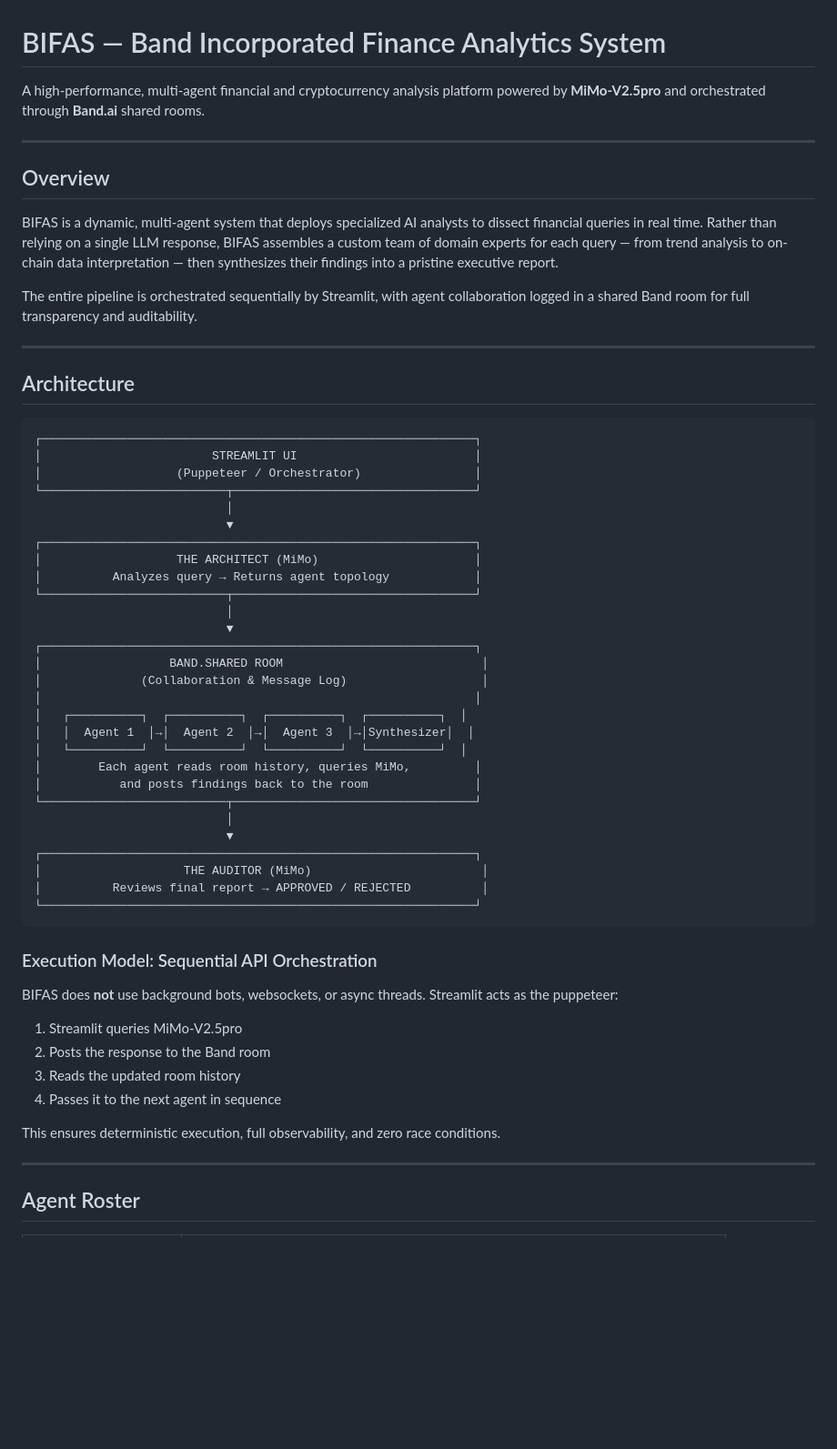
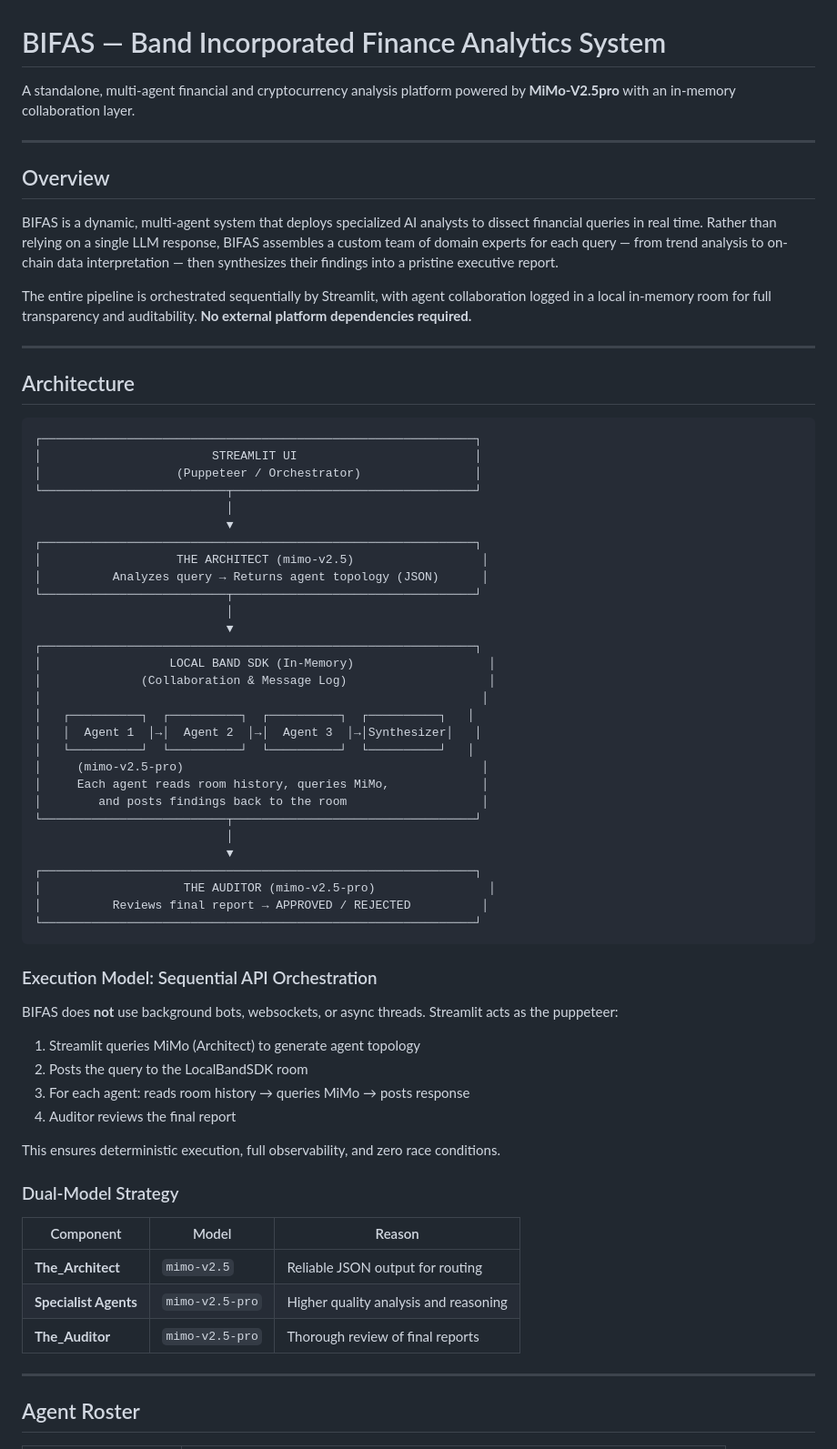
Before and after one commit to p04pranav/BIFAS, a Markdown page: README.md, the part around one of its changes. Shown at 91% size. GitHub-like rendering; blank space fills up the shorter version.

Commit message:
docs: Update README for standalone architecture with LocalBandSDK and dual-model strategy

````diff
--- a/README.md
+++ b/README.md
@@ -1,6 +1,6 @@
 # BIFAS — Band Incorporated Finance Analytics System
 
-A high-performance, multi-agent financial and cryptocurrency analysis platform powered by **MiMo-V2.5pro** and orchestrated through **Band.ai** shared rooms.
+A standalone, multi-agent financial and cryptocurrency analysis platform powered by **MiMo-V2.5pro** with an in-memory collaboration layer.
 
 ---
 
@@ -8,7 +8,7 @@ A high-performance, multi-agent financial and cryptocurrency analysis platform p
 
 BIFAS is a dynamic, multi-agent system that deploys specialized AI analysts to dissect financial queries in real time. Rather than relying on a single LLM response, BIFAS assembles a custom team of domain experts for each query — from trend analysis to on-chain data interpretation — then synthesizes their findings into a pristine executive report.
 
-The entire pipeline is orchestrated sequentially by Streamlit, with agent collaboration logged in a shared Band room for full transparency and auditability.
+The entire pipeline is orchestrated sequentially by Streamlit, with agent collaboration logged in a local in-memory room for full transparency and auditability. **No external platform dependencies required.**
 
 ---
 
@@ -22,25 +22,26 @@ The entire pipeline is orchestrated sequentially by Streamlit, with agent collab
                            │
                            ▼
 ┌─────────────────────────────────────────────────────────────┐
-│                   THE ARCHITECT (MiMo)                      │
-│          Analyzes query → Returns agent topology            │
+│                   THE ARCHITECT (mimo-v2.5)                  │
+│          Analyzes query → Returns agent topology (JSON)      │
 └──────────────────────────┬──────────────────────────────────┘
                            │
                            ▼
 ┌─────────────────────────────────────────────────────────────┐
-│                  BAND.SHARED ROOM                            │
-│              (Collaboration & Message Log)                   │
-│                                                             │
-│   ┌──────────┐  ┌──────────┐  ┌──────────┐  ┌──────────┐  │
-│   │  Agent 1  │→│  Agent 2  │→│  Agent 3  │→│Synthesizer│  │
-│   └──────────┘  └──────────┘  └──────────┘  └──────────┘  │
-│        Each agent reads room history, queries MiMo,         │
-│           and posts findings back to the room               │
+│                  LOCAL BAND SDK (In-Memory)                   │
+│              (Collaboration & Message Log)                    │
+│                                                              │
+│   ┌──────────┐  ┌──────────┐  ┌──────────┐  ┌──────────┐   │
+│   │  Agent 1  │→│  Agent 2  │→│  Agent 3  │→│Synthesizer│   │
+│   └──────────┘  └──────────┘  └──────────┘  └──────────┘   │
+│     (mimo-v2.5-pro)                                          │
+│     Each agent reads room history, queries MiMo,             │
+│        and posts findings back to the room                   │
 └──────────────────────────┬──────────────────────────────────┘
                            │
                            ▼
 ┌─────────────────────────────────────────────────────────────┐
-│                    THE AUDITOR (MiMo)                        │
+│                    THE AUDITOR (mimo-v2.5-pro)                │
 │          Reviews final report → APPROVED / REJECTED          │
 └─────────────────────────────────────────────────────────────┘
 ```
@@ -49,12 +50,20 @@ The entire pipeline is orchestrated sequentially by Streamlit, with agent collab
 
 BIFAS does **not** use background bots, websockets, or async threads. Streamlit acts as the puppeteer:
 
-1. Streamlit queries MiMo-V2.5pro
-2. Posts the response to the Band room
-3. Reads the updated room history
-4. Passes it to the next agent in sequence
+1. Streamlit queries MiMo (Architect) to generate agent topology
+2. Posts the query to the LocalBandSDK room
+3. For each agent: reads room history → queries MiMo → posts response
+4. Auditor reviews the final report
 
 This ensures deterministic execution, full observability, and zero race conditions.
+
+### Dual-Model Strategy
+
+| Component | Model | Reason |
+|-----------|-------|--------|
+| **The_Architect** | `mimo-v2.5` | Reliable JSON output for routing |
+| **Specialist Agents** | `mimo-v2.5-pro` | Higher quality analysis and reasoning |
+| **The_Auditor** | `mimo-v2.5-pro` | Thorough review of final reports |
 
 ---
 
````
Also changed, not shown: other parts of README.md (+22 -11 lines).
